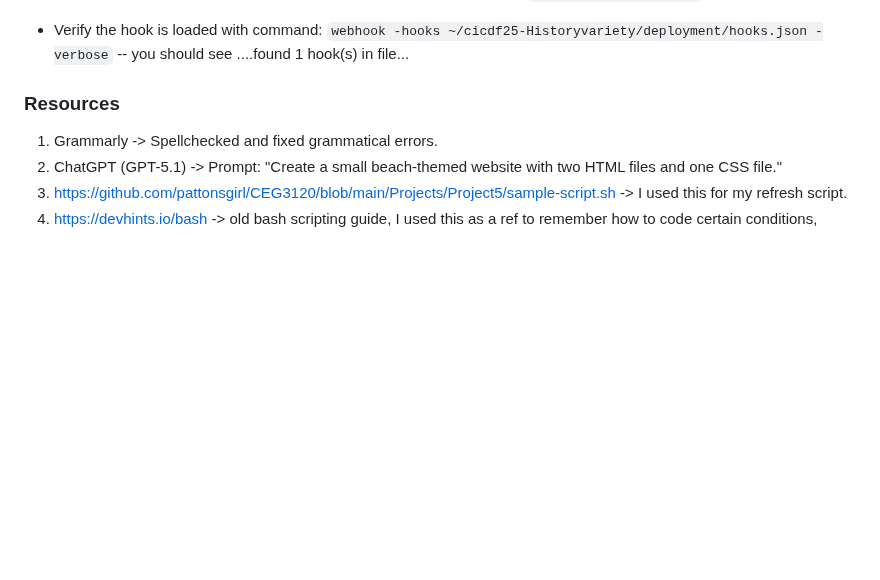
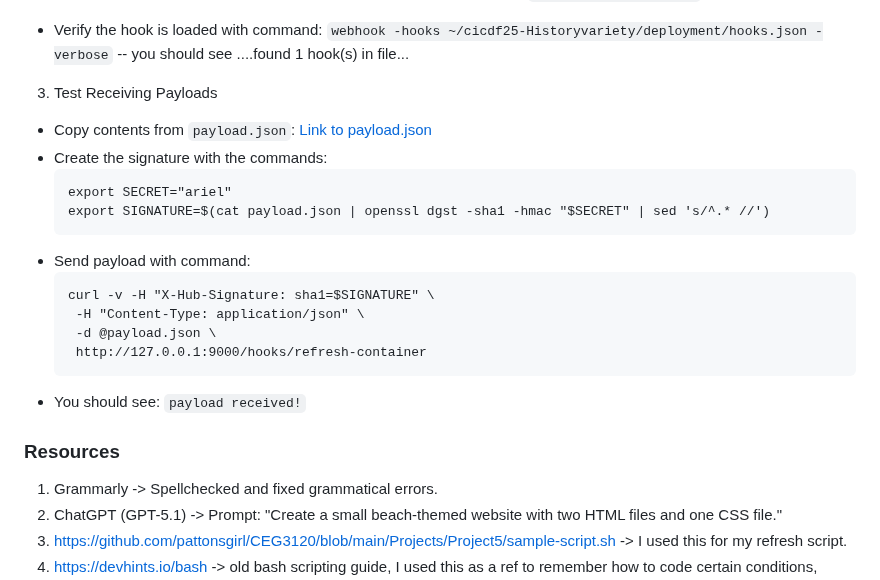
Before and after one commit to WSU-kduncan/cicdf25-Historyvariety, a Markdown page: README-CD.md, the part around the change. Drawn GitHub-style; blank space fills up the shorter version.

````diff
--- a/README-CD.md
+++ b/README-CD.md
@@ -86,7 +86,21 @@ Finally, it runs a new container in detached mode.
          - Payloads are verified with a shared secret `ariel`.
          - This file should be added to your GitHub repository under `deployment/hooks.json`
   - Verify the hook is loaded with command: `webhook -hooks ~/cicdf25-Historyvariety/deployment/hooks.json -verbose` -- you should see ....found 1 hook(s) in file...
-
+3. Test Receiving Payloads
+  - Copy contents from `payload.json`: [Link to payload.json](deployment/payload.json)
+  - Create the signature with the commands:
+    ```
+    export SECRET="ariel"
+    export SIGNATURE=$(cat payload.json | openssl dgst -sha1 -hmac "$SECRET" | sed 's/^.* //')
+    ```
+  - Send payload with command:
+    ```
+    curl -v -H "X-Hub-Signature: sha1=$SIGNATURE" \
+     -H "Content-Type: application/json" \
+     -d @payload.json \
+     http://127.0.0.1:9000/hooks/refresh-container
+    ```
+- You should see: `payload received!`
 
 ### Resources
 1. Grammarly -> Spellchecked and fixed grammatical errors.
````
